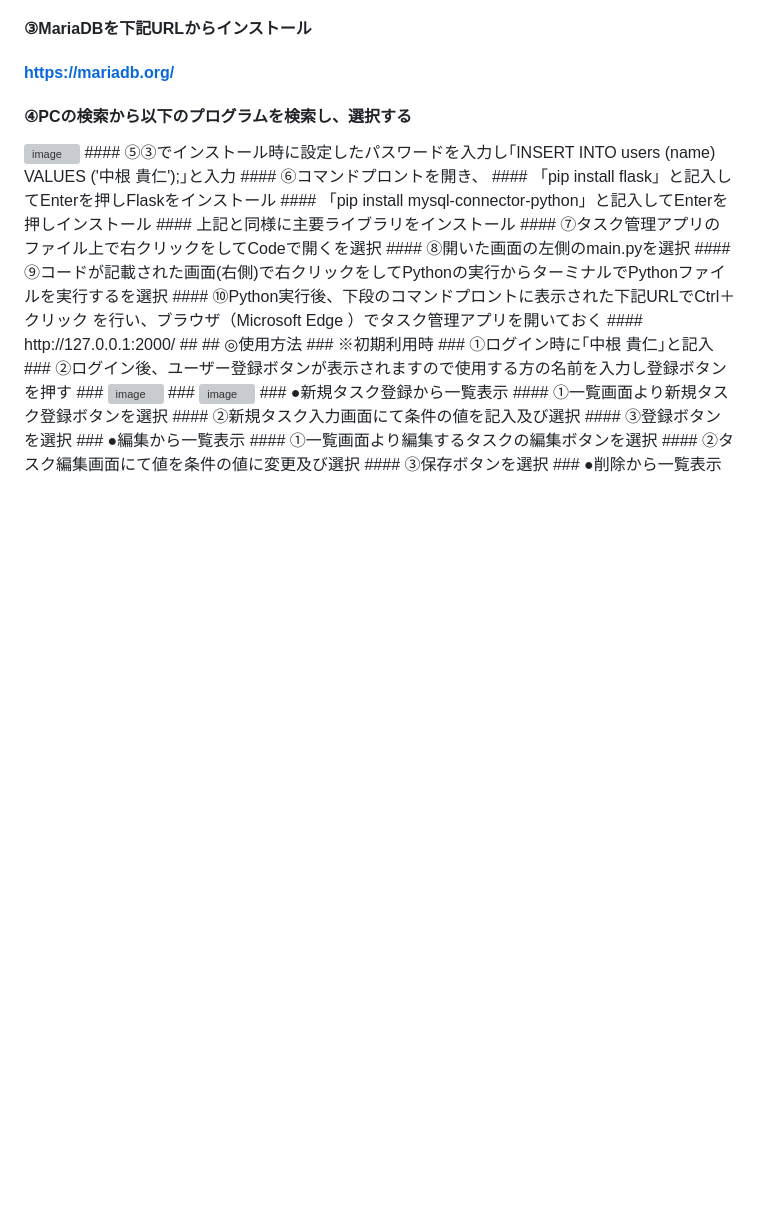
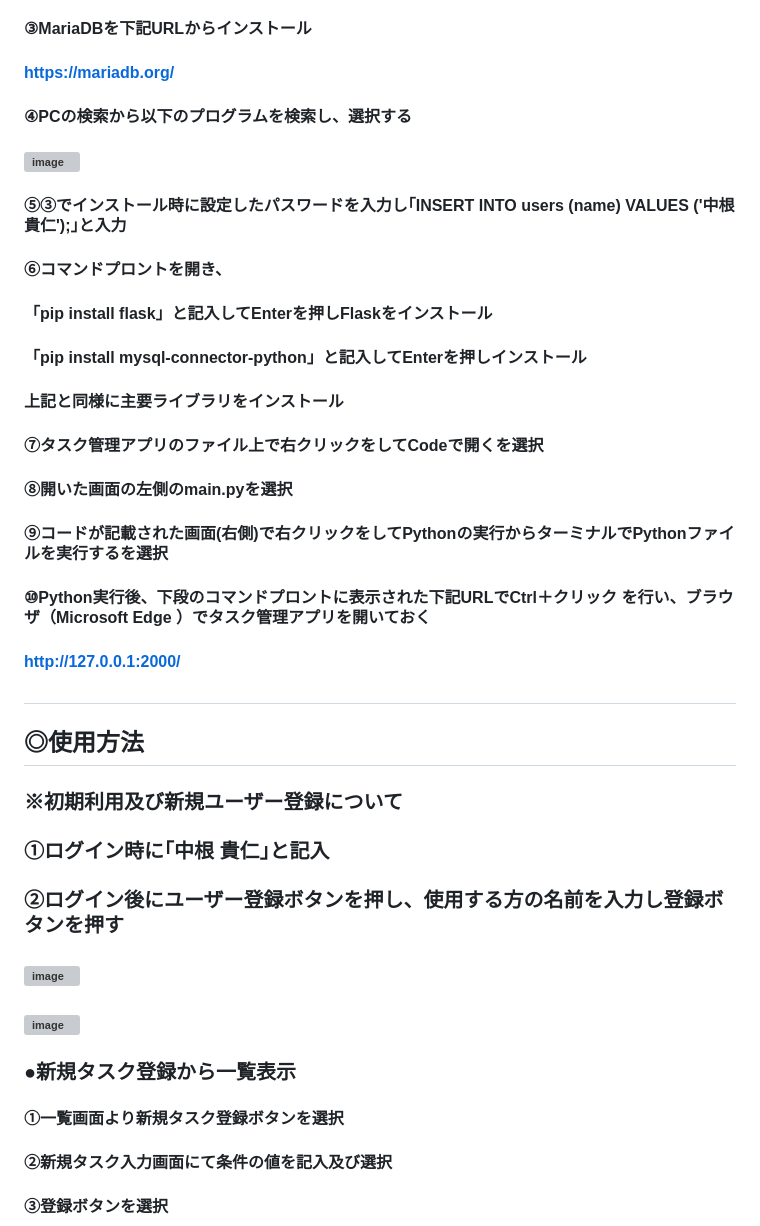
Before and after one commit to T-Nakane29/ToDoApp_AddTable, a Markdown page: README.md, the part around the change. GitHub-like rendering; blank space fills up the shorter version; grey boxes are pictures that could not be loaded.

```diff
--- a/README.md
+++ b/README.md
@@ -23,7 +23,7 @@
 #### ③MariaDBを下記URLからインストール
 ####  https://mariadb.org/
 #### ④PCの検索から以下のプログラムを検索し、選択する
-<img width="363" height="108" alt="image" src="https://github.com/user-attachments/assets/0baeb5b4-1cda-4e8e-9024-ac97f943f8ad" />
+#### <img width="363" height="108" alt="image" src="https://github.com/user-attachments/assets/0baeb5b4-1cda-4e8e-9024-ac97f943f8ad" />
 #### ⑤③でインストール時に設定したパスワードを入力し｢INSERT INTO users (name) VALUES ('中根 貴仁');｣と入力
 #### ⑥コマンドプロントを開き、
 #### 「pip install flask」と記入してEnterを押しFlaskをインストール
@@ -36,9 +36,9 @@
 #### http://127.0.0.1:2000/
 ##
 ## ◎使用方法
-### ※初期利用時
+### ※初期利用及び新規ユーザー登録について
 ### ①ログイン時に｢中根 貴仁｣と記入
-### ②ログイン後、ユーザー登録ボタンが表示されますので使用する方の名前を入力し登録ボタンを押す
+### ②ログイン後にユーザー登録ボタンを押し、使用する方の名前を入力し登録ボタンを押す
 ### <img width="125" height="54" alt="image" src="https://github.com/user-attachments/assets/2afe3340-a6a5-4924-b0cc-262d0476086d" />
 ### <img width="484" height="184" alt="image" src="https://github.com/user-attachments/assets/57343ddf-5330-4ddc-b0ba-e77b10a288d1" />
 ### ●新規タスク登録から一覧表示
```
